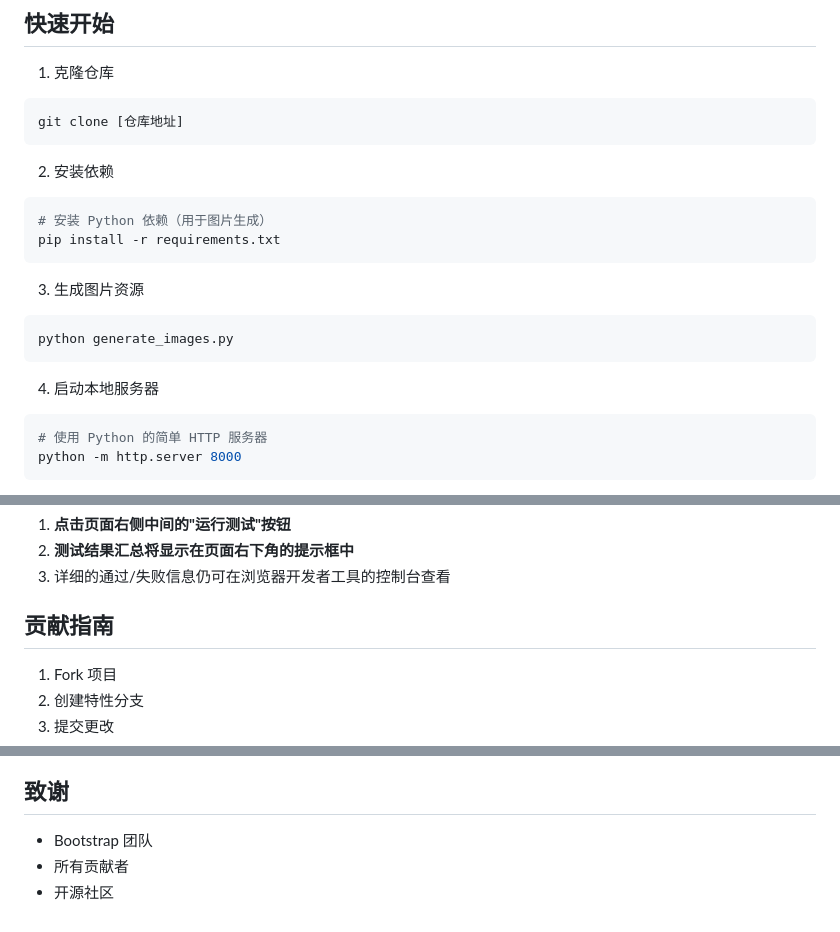
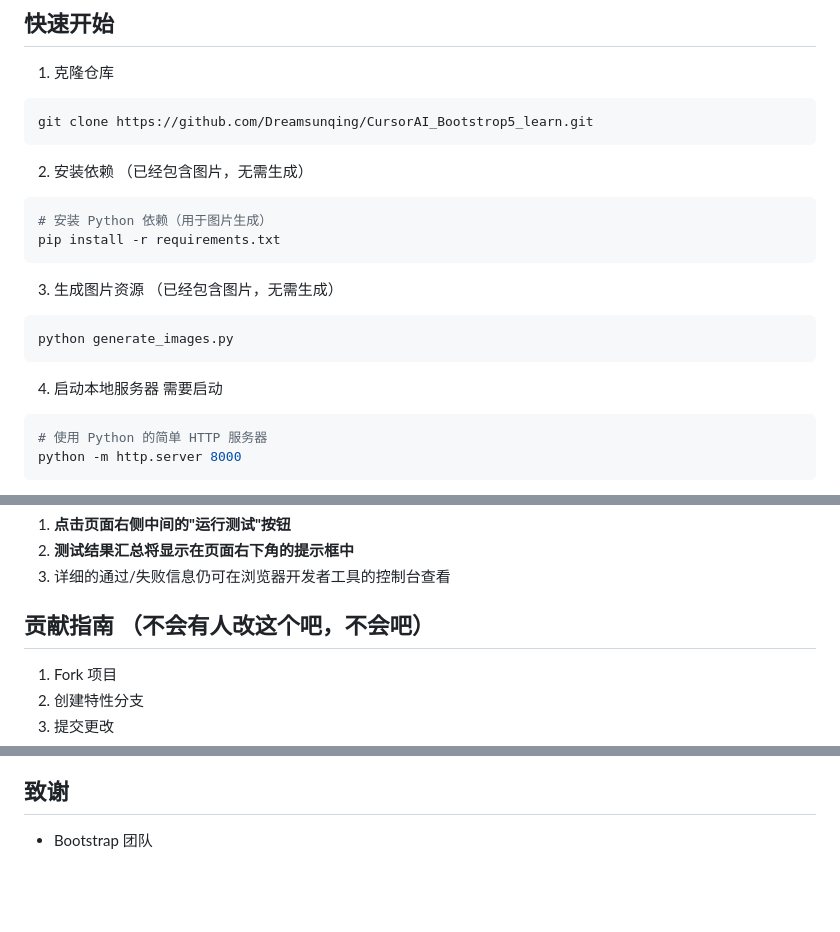
Before and after one commit to Dreamsunqing/CursorAI_Bootstrop5_learn, a Markdown page: README.md, 3 parts joined by grey strips. Rendered like a GitHub page; blank space fills up the shorter version.

````diff
--- a/README.md
+++ b/README.md
@@ -65,21 +65,21 @@
 
 1. 克隆仓库
 ```bash
-git clone [仓库地址]
+git clone https://github.com/Dreamsunqing/CursorAI_Bootstrop5_learn.git
 ```
 
-2. 安装依赖
+2. 安装依赖 （已经包含图片，无需生成）
 ```bash
 # 安装 Python 依赖（用于图片生成）
 pip install -r requirements.txt
 ```
 
-3. 生成图片资源
+3. 生成图片资源 （已经包含图片，无需生成）
 ```bash
 python generate_images.py
 ```
 
-4. 启动本地服务器
+4. 启动本地服务器 需要启动
 ```bash
 # 使用 Python 的简单 HTTP 服务器
 python -m http.server 8000
@@ -122,7 +122,7 @@ python -m http.server 8000
 2. **测试结果汇总将显示在页面右下角的提示框中**
 3. 详细的通过/失败信息仍可在浏览器开发者工具的控制台查看
 
-## 贡献指南
+## 贡献指南 （不会有人改这个吧，不会吧）
 
 1. Fork 项目
 2. 创建特性分支
@@ -142,5 +142,3 @@ python -m http.server 8000
 ## 致谢
 
 - Bootstrap 团队
-- 所有贡献者
-- 开源社区
````
